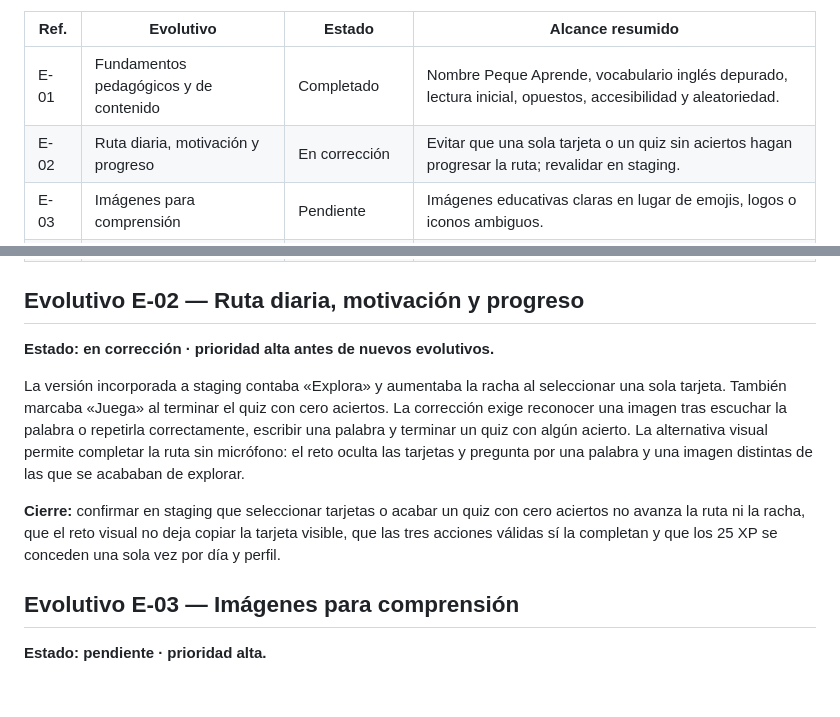
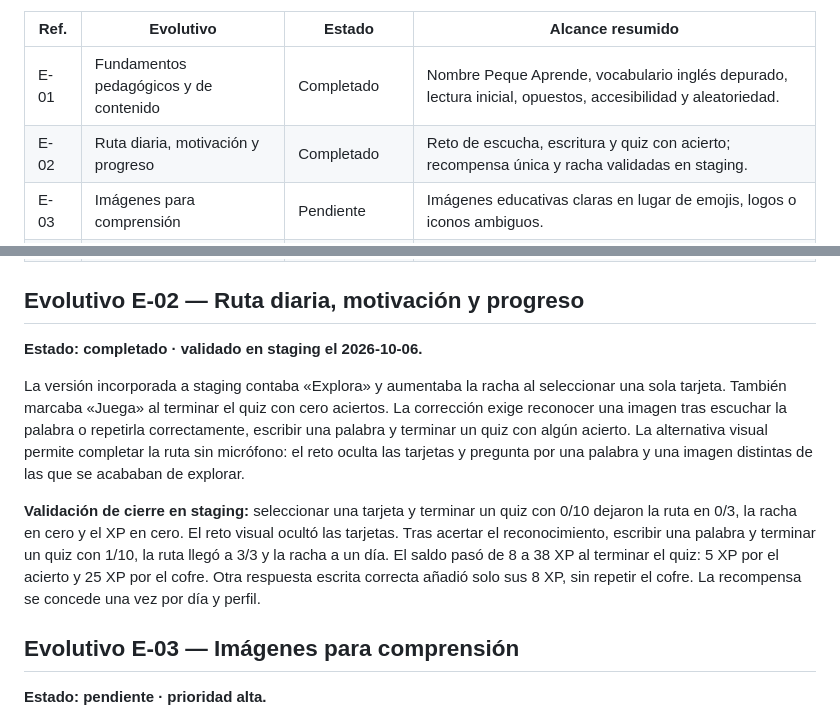
Before and after one commit to pedrocovasnicolau-a11y/EnglishKids, a Markdown page: docs/ROADMAP.md, 2 parts joined by grey strips. GitHub-like rendering; blank space fills up the shorter version.

```diff
--- a/docs/ROADMAP.md
+++ b/docs/ROADMAP.md
@@ -21,7 +21,7 @@ si cambia el funcionamiento.
 | Ref. | Evolutivo | Estado | Alcance resumido |
 |---|---|---|---|
 | E-01 | Fundamentos pedagógicos y de contenido | Completado | Nombre Peque Aprende, vocabulario inglés depurado, lectura inicial, opuestos, accesibilidad y aleatoriedad. |
-| E-02 | Ruta diaria, motivación y progreso | En corrección | Evitar que una sola tarjeta o un quiz sin aciertos hagan progresar la ruta; revalidar en staging. |
+| E-02 | Ruta diaria, motivación y progreso | Completado | Reto de escucha, escritura y quiz con acierto; recompensa única y racha validadas en staging. |
 | E-03 | Imágenes para comprensión | Pendiente | Imágenes educativas claras en lugar de emojis, logos o iconos ambiguos. |
 | E-04 | Currículo y vocabulario | Pendiente | Auditoría curricular de palabras, categorías, edades, niveles y lagunas. |
 | E-05 | Consolidación y repaso adaptativo | Pendiente | Distinguir dominio real y reintroducir contenido fallado. |
@@ -33,7 +33,7 @@ si cambia el funcionamiento.
 
 ## Evolutivo E-02 — Ruta diaria, motivación y progreso
 
-**Estado: en corrección · prioridad alta antes de nuevos evolutivos.**
+**Estado: completado · validado en staging el 2026-10-06.**
 
 La versión incorporada a staging contaba «Explora» y aumentaba la racha al
 seleccionar una sola tarjeta. También marcaba «Juega» al terminar el quiz con
@@ -43,10 +43,13 @@ acierto. La alternativa visual permite completar la ruta sin micrófono: el
 reto oculta las tarjetas y pregunta por una palabra y una imagen distintas de
 las que se acababan de explorar.
 
-**Cierre:** confirmar en staging que seleccionar tarjetas o acabar un quiz con
-cero aciertos no avanza la ruta ni la racha, que el reto visual no deja copiar
-la tarjeta visible, que las tres acciones válidas sí
-la completan y que los 25 XP se conceden una sola vez por día y perfil.
+**Validación de cierre en staging:** seleccionar una tarjeta y terminar un quiz
+con 0/10 dejaron la ruta en 0/3, la racha en cero y el XP en cero. El reto
+visual ocultó las tarjetas. Tras acertar el reconocimiento, escribir una
+palabra y terminar un quiz con 1/10, la ruta llegó a 3/3 y la racha a un día.
+El saldo pasó de 8 a 38 XP al terminar el quiz: 5 XP por el acierto y 25 XP
+por el cofre. Otra respuesta escrita correcta añadió solo sus 8 XP, sin
+repetir el cofre. La recompensa se concede una vez por día y perfil.
 
 ## Evolutivo E-03 — Imágenes para comprensión
 
```
Also changed, not shown: docs/AUDITORIA.md (+5 -0 lines).
